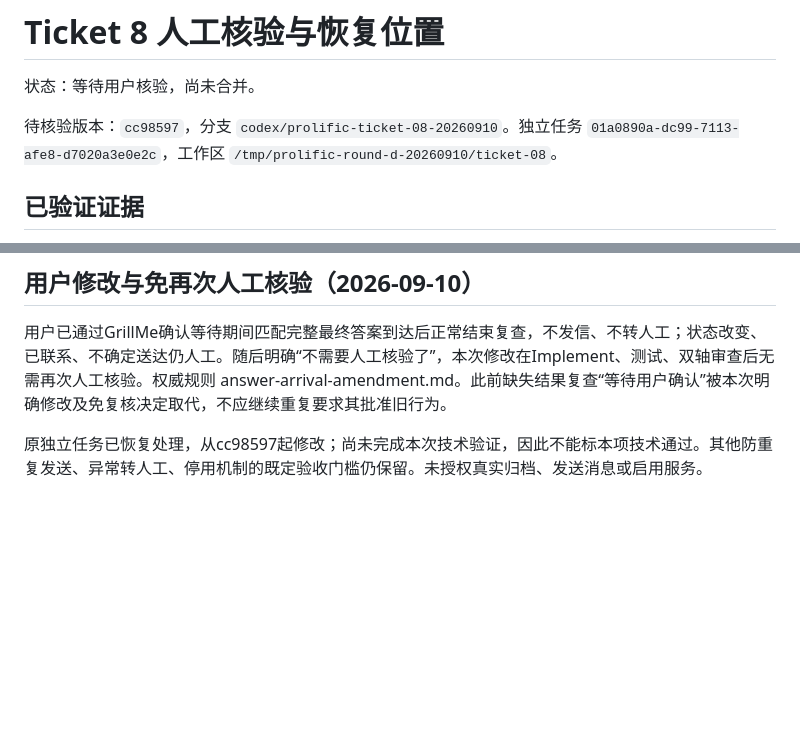
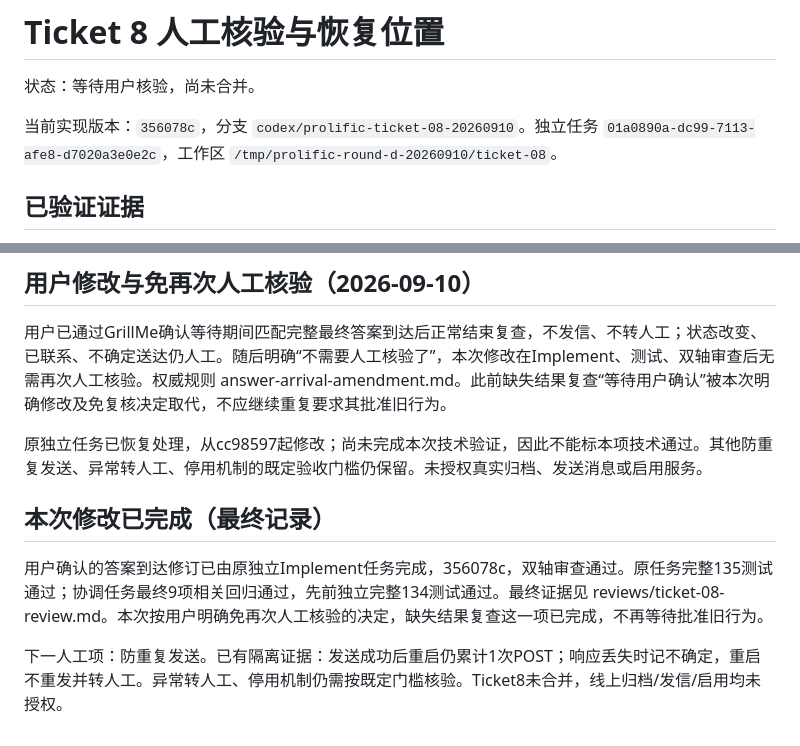
Before and after one commit to tterumiimurett/label_ctc, a Markdown page: docs/fix-prolific-return-and-aw-no-submit/ticket-08-technical-human-review.md, 2 parts joined by grey strips. Drawn GitHub-style; blank space fills up the shorter version.

Commit message:
Accept reviewed answer-arrival amendment without repeat manual review

```diff
--- a/docs/fix-prolific-return-and-aw-no-submit/ticket-08-technical-human-review.md
+++ b/docs/fix-prolific-return-and-aw-no-submit/ticket-08-technical-human-review.md
@@ -2,7 +2,7 @@
 
 状态：等待用户核验，尚未合并。
 
-待核验版本：`cc98597`，分支 `codex/prolific-ticket-08-20260910`。独立任务 `01a0890a-dc99-7113-afe8-d7020a3e0e2c`，工作区 `/tmp/prolific-round-d-20260910/ticket-08`。
+当前实现版本：`356078c`，分支 `codex/prolific-ticket-08-20260910`。独立任务 `01a0890a-dc99-7113-afe8-d7020a3e0e2c`，工作区 `/tmp/prolific-round-d-20260910/ticket-08`。
 
 ## 已验证证据
 
@@ -53,3 +53,9 @@ cc98597纯函数已由完整报告生成与审批一致格式的预览，未创
 用户已通过GrillMe确认等待期间匹配完整最终答案到达后正常结束复查，不发信、不转人工；状态改变、已联系、不确定送达仍人工。随后明确“不需要人工核验了”，本次修改在Implement、测试、双轴审查后无需再次人工核验。权威规则 answer-arrival-amendment.md。此前缺失结果复查“等待用户确认”被本次明确修改及免复核决定取代，不应继续重复要求其批准旧行为。
 
 原独立任务已恢复处理，从cc98597起修改；尚未完成本次技术验证，因此不能标本项技术通过。其他防重复发送、异常转人工、停用机制的既定验收门槛仍保留。未授权真实归档、发送消息或启用服务。
+
+## 本次修改已完成（最终记录）
+
+用户确认的答案到达修订已由原独立Implement任务完成，356078c，双轴审查通过。原任务完整135测试通过；协调任务最终9项相关回归通过，先前独立完整134测试通过。最终证据见 reviews/ticket-08-review.md。本次按用户明确免再次人工核验的决定，缺失结果复查这一项已完成，不再等待批准旧行为。
+
+下一人工项：防重复发送。已有隔离证据：发送成功后重启仍累计1次POST；响应丢失时记不确定，重启不重发并转人工。异常转人工、停用机制仍需按既定门槛核验。Ticket8未合并，线上归档/发信/启用均未授权。
```
Also changed, not shown: docs/fix-prolific-return-and-aw-no-submit/completion-audit.md (+4 -0 lines), 1 other file.
